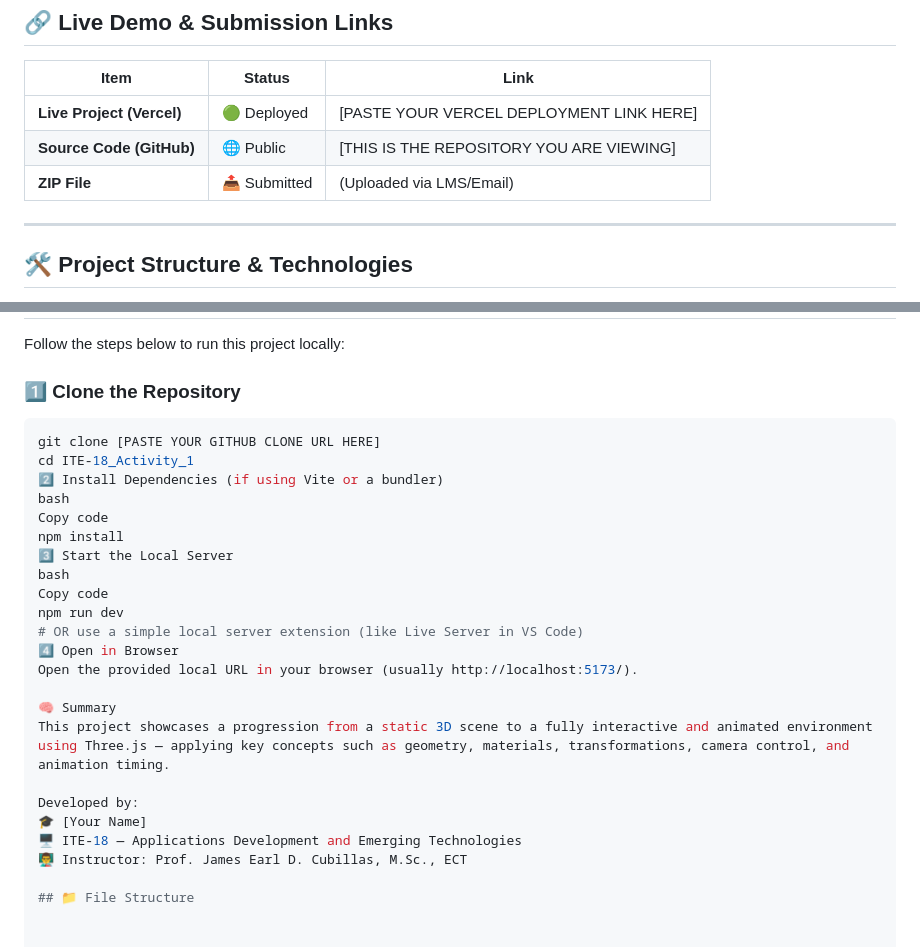
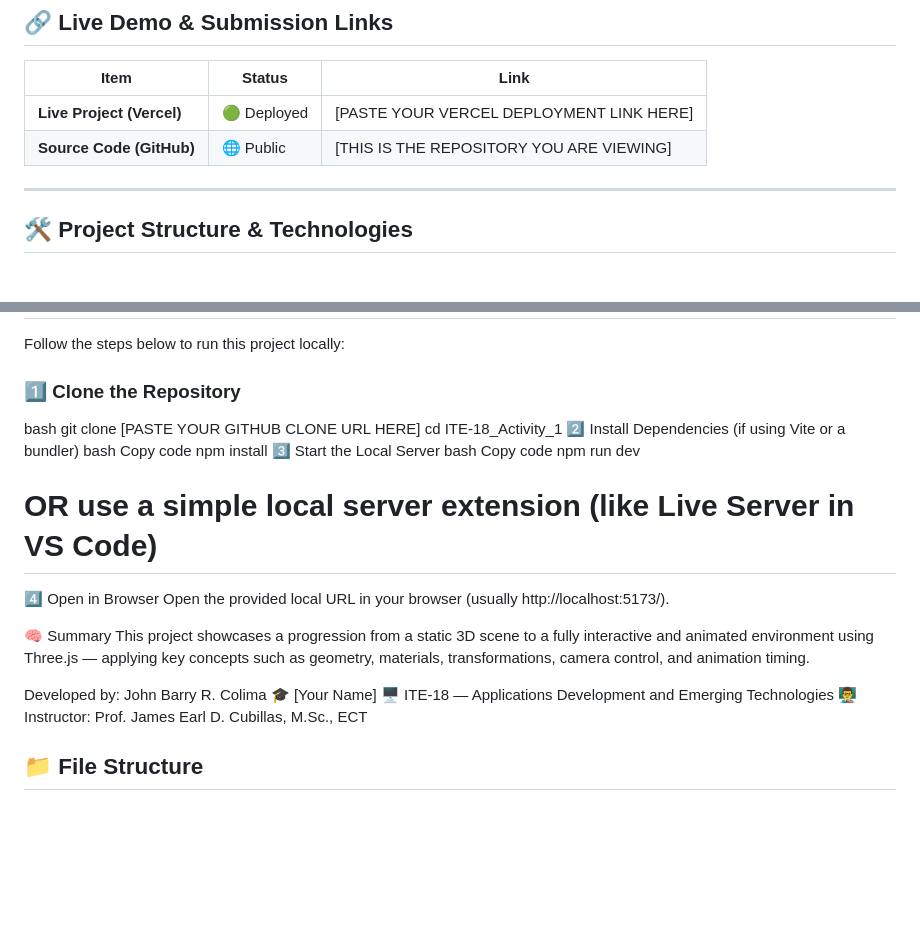
Before and after one commit to jbcolima/Colima_Activity1.1-1.5_ITE18, a Markdown page: README.md, 2 parts joined by grey strips. Drawn GitHub-style; blank space fills up the shorter version.

````diff
--- a/README.md
+++ b/README.md
@@ -13,7 +13,6 @@ These activities cover the core fundamentals of the **Three.js** library — inc
 |------|---------|------|
 | **Live Project (Vercel)** | 🟢 Deployed | [PASTE YOUR VERCEL DEPLOYMENT LINK HERE] |
 | **Source Code (GitHub)** | 🌐 Public | [THIS IS THE REPOSITORY YOU ARE VIEWING] |
-| **ZIP File** | 📤 Submitted | (Uploaded via LMS/Email) |
 
 ---
 
@@ -50,7 +49,7 @@ These modifications demonstrate mastery of the concepts covered in each part:
 Follow the steps below to run this project locally:
 
 ### 1️⃣ Clone the Repository
-```bash
+bash
 git clone [PASTE YOUR GITHUB CLONE URL HERE]
 cd ITE-18_Activity_1
 2️⃣ Install Dependencies (if using Vite or a bundler)
@@ -68,7 +67,7 @@ Open the provided local URL in your browser (usually http://localhost:5173/).
 🧠 Summary
 This project showcases a progression from a static 3D scene to a fully interactive and animated environment using Three.js — applying key concepts such as geometry, materials, transformations, camera control, and animation timing.
 
-Developed by:
+Developed by: John Barry R. Colima
 🎓 [Your Name]
 🖥️ ITE-18 — Applications Development and Emerging Technologies
 👨‍🏫 Instructor: Prof. James Earl D. Cubillas, M.Sc., ECT
````
